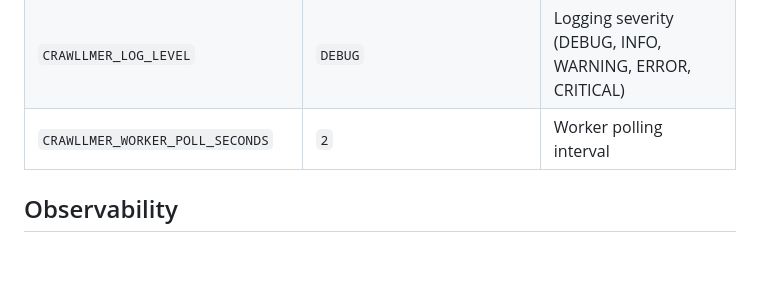
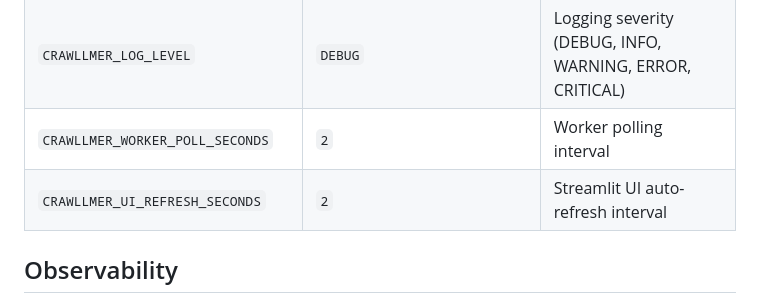
Before and after one commit to AchintyaAshok/geo-optimizer, a Markdown page: CLAUDE.md, the part around the change. Drawn GitHub-style; blank space fills up the shorter version.

Commit message:
docs: add UI_REFRESH_SECONDS to CLAUDE.md env var table
Co-Authored-By: Claude Opus 4.6 (1M context) <noreply@anthropic.com>

```diff
--- a/CLAUDE.md
+++ b/CLAUDE.md
@@ -84,6 +84,7 @@ See `.env.example` for the full list with inline documentation.
 | `CRAWLLMER_CELERY_RESULT_BACKEND` | `db+sqlite:///./celery-results.db` | Celery results (use `redis://...` for Redis) |
 | `CRAWLLMER_LOG_LEVEL` | `DEBUG` | Logging severity (DEBUG, INFO, WARNING, ERROR, CRITICAL) |
 | `CRAWLLMER_WORKER_POLL_SECONDS` | `2` | Worker polling interval |
+| `CRAWLLMER_UI_REFRESH_SECONDS` | `2` | Streamlit UI auto-refresh interval |
 
 ## Observability
 
```
